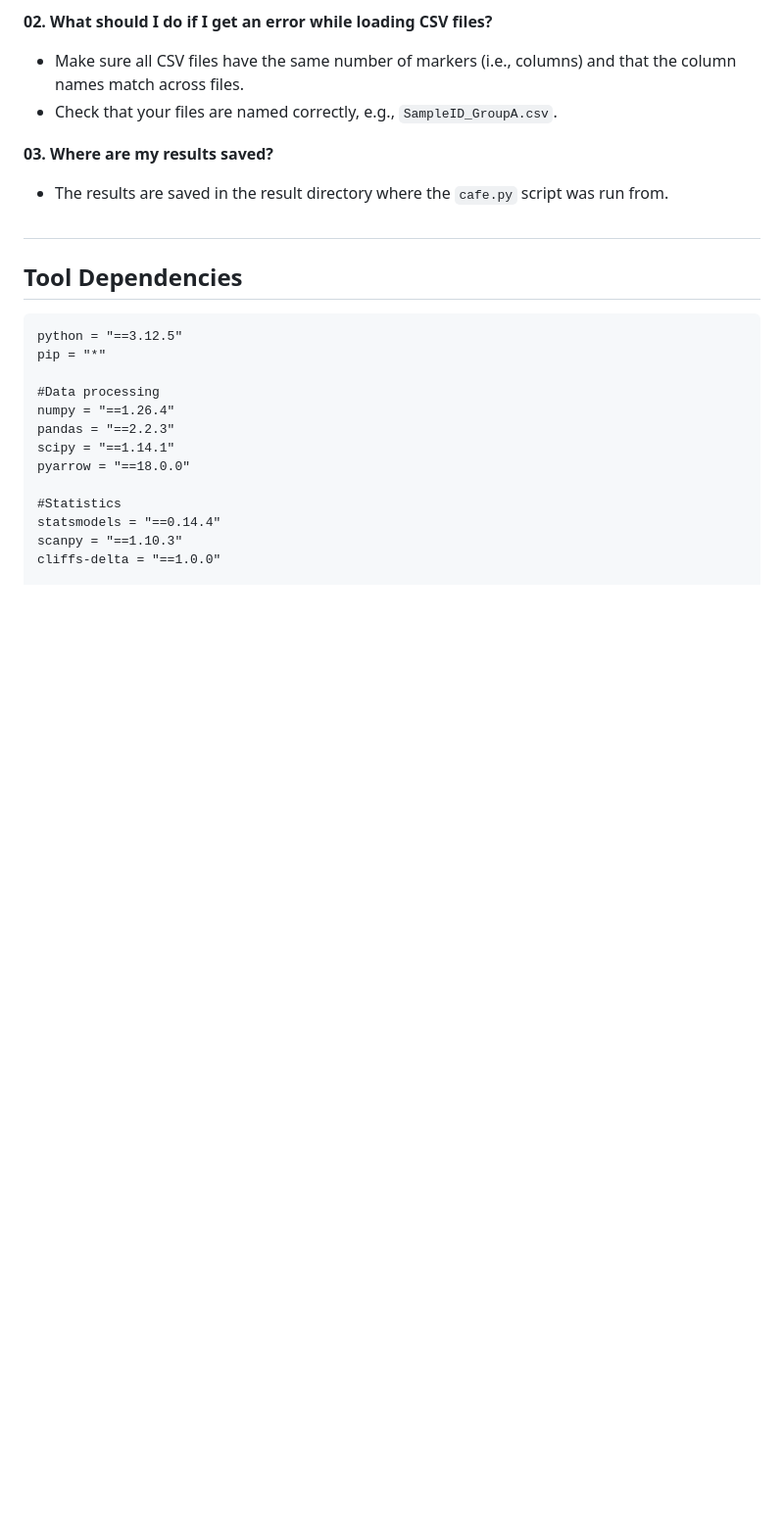
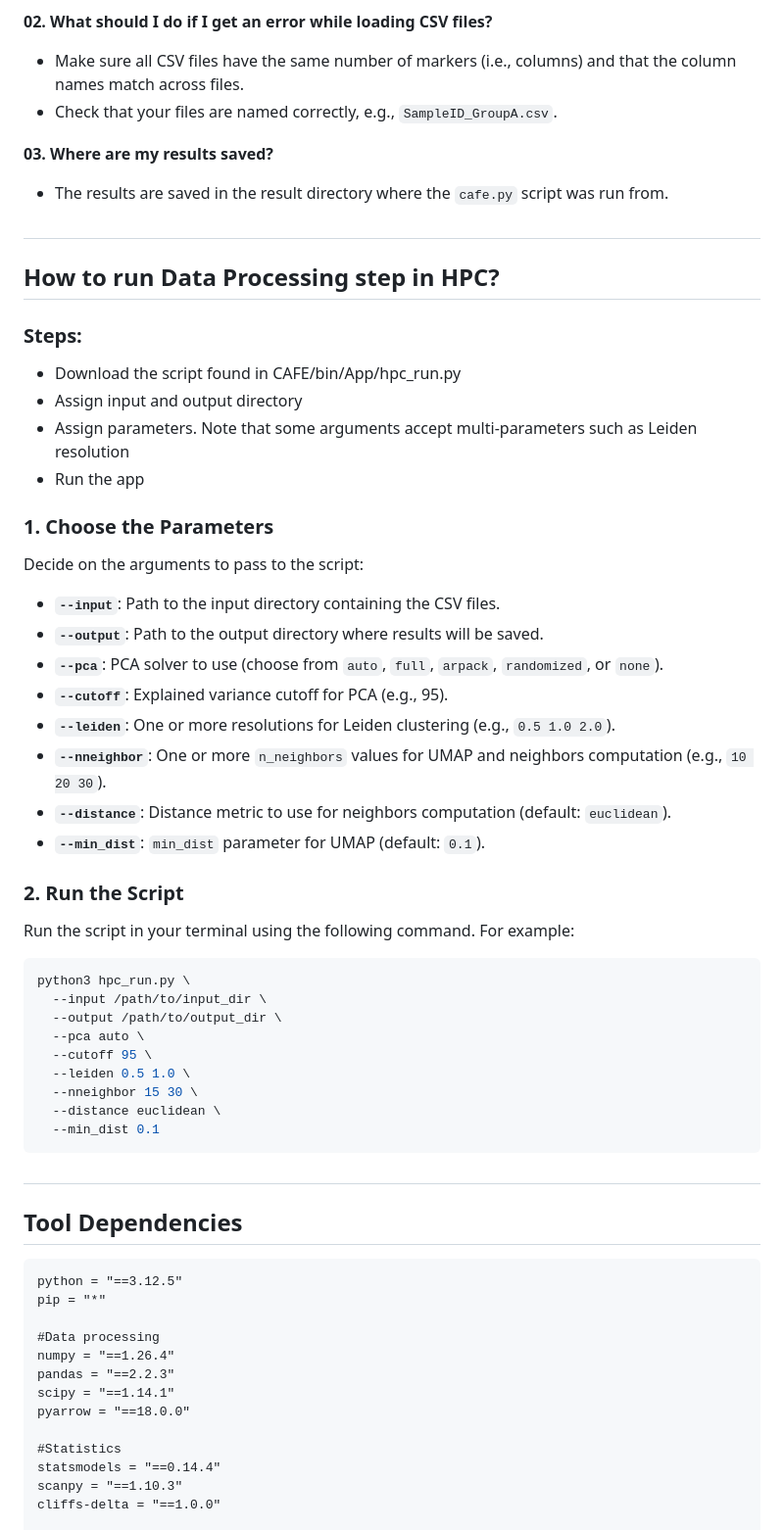
Before and after one commit to mhbsiam/cafe, a Markdown page: README.md, the part around the change. Shown: that part at 98% size. Rendered like a GitHub page; blank space fills up the shorter version.

````diff
--- a/README.md
+++ b/README.md
@@ -140,6 +140,41 @@ python cafe.py
 - The results are saved in the result directory where the `cafe.py` script was run from.
 
 ##
+## How to run Data Processing step in HPC?
+
+### Steps:
+
+- Download the script found in CAFE/bin/App/hpc_run.py
+- Assign input and output directory
+- Assign parameters. Note that some arguments accept multi-parameters such as Leiden resolution
+- Run the app
+
+### 1. Choose the Parameters
+Decide on the arguments to pass to the script:
+- **`--input`**: Path to the input directory containing the CSV files.
+- **`--output`**: Path to the output directory where results will be saved.
+- **`--pca`**: PCA solver to use (choose from `auto`, `full`, `arpack`, `randomized`, or `none`).
+- **`--cutoff`**: Explained variance cutoff for PCA (e.g., 95).
+- **`--leiden`**: One or more resolutions for Leiden clustering (e.g., `0.5 1.0 2.0`).
+- **`--nneighbor`**: One or more `n_neighbors` values for UMAP and neighbors computation (e.g., `10 20 30`).
+- **`--distance`**: Distance metric to use for neighbors computation (default: `euclidean`).
+- **`--min_dist`**: `min_dist` parameter for UMAP (default: `0.1`).
+
+### 2. Run the Script
+Run the script in your terminal using the following command. For example:
+```bash
+python3 hpc_run.py \
+  --input /path/to/input_dir \
+  --output /path/to/output_dir \
+  --pca auto \
+  --cutoff 95 \
+  --leiden 0.5 1.0 \
+  --nneighbor 15 30 \
+  --distance euclidean \
+  --min_dist 0.1
+```
+
+##
 ## Tool Dependencies
 
 ```
````
